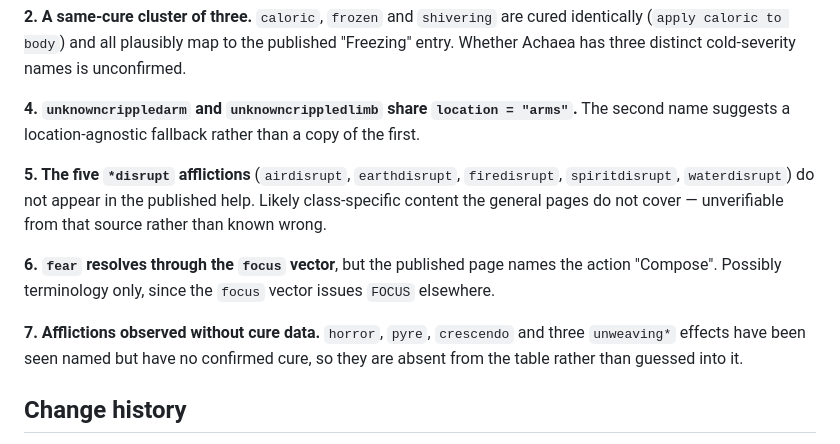
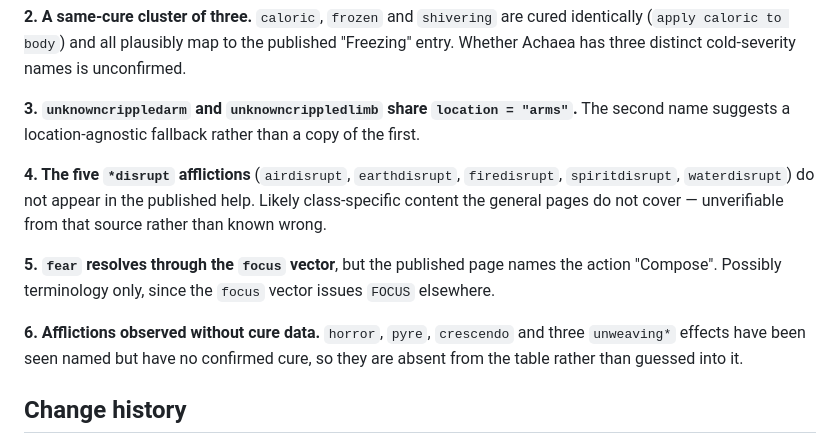
Before and after one commit to pharanyx-labs/Emunah, a Markdown page: docs/afflictions.md, the part around the change. Drawn GitHub-style.

```diff
--- a/docs/afflictions.md
+++ b/docs/afflictions.md
@@ -147,18 +147,18 @@ of what `Char.Afflictions` actually reports.
 identically (`apply caloric to body`) and all plausibly map to the published "Freezing"
 entry. Whether Achaea has three distinct cold-severity names is unconfirmed.
 
-**4. `unknowncrippledarm` and `unknowncrippledlimb` share `location = "arms"`.** The second
+**3. `unknowncrippledarm` and `unknowncrippledlimb` share `location = "arms"`.** The second
 name suggests a location-agnostic fallback rather than a copy of the first.
 
-**5. The five `*disrupt` afflictions** (`airdisrupt`, `earthdisrupt`, `firedisrupt`,
+**4. The five `*disrupt` afflictions** (`airdisrupt`, `earthdisrupt`, `firedisrupt`,
 `spiritdisrupt`, `waterdisrupt`) do not appear in the published help. Likely class-specific
 content the general pages do not cover — unverifiable from that source rather than known
 wrong.
 
-**6. `fear` resolves through the `focus` vector**, but the published page names the action
+**5. `fear` resolves through the `focus` vector**, but the published page names the action
 "Compose". Possibly terminology only, since the `focus` vector issues `FOCUS` elsewhere.
 
-**7. Afflictions observed without cure data.** `horror`, `pyre`, `crescendo` and three
+**6. Afflictions observed without cure data.** `horror`, `pyre`, `crescendo` and three
 `unweaving*` effects have been seen named but have no confirmed cure, so they are absent
 from the table rather than guessed into it.
 
```
Also changed, not shown: docs/roadmap.md (+1 -1 lines).
